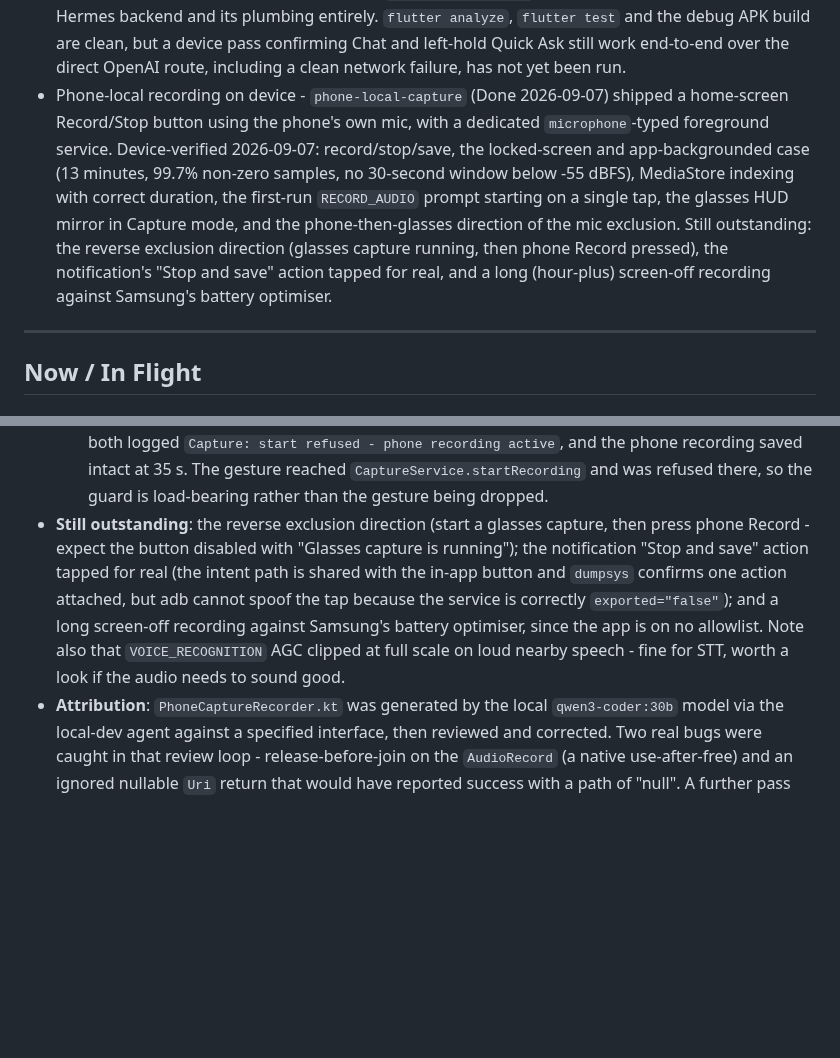
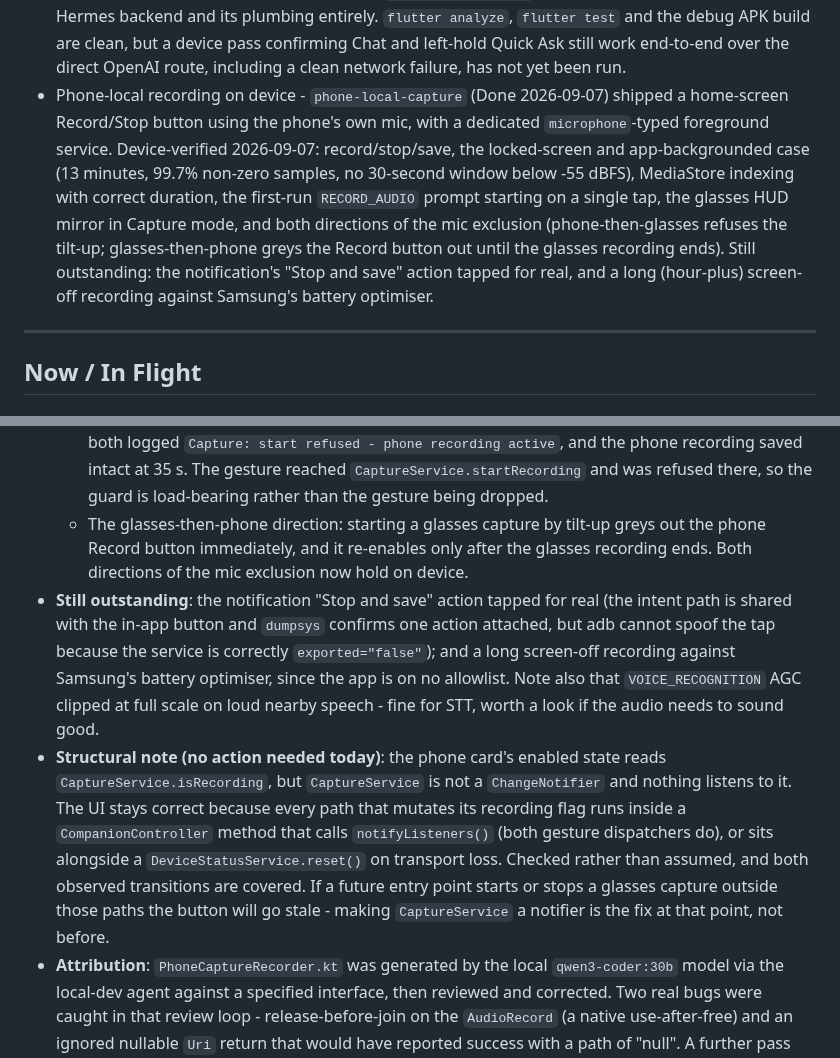
Before and after one commit to Cheddies1/even-g1-companion, a Markdown page: docs/current-worklist.md, 2 parts joined by grey strips. Rendered like a GitHub page; blank space fills up the shorter version.

```diff
--- a/docs/current-worklist.md
+++ b/docs/current-worklist.md
@@ -47,7 +47,7 @@ Working, but still needs real-world observation:
 - Capture mode stop/save reliability on device — Capture v2 now shipped (v1.2.0+10): live HUD, safer stop gesture (double-tap only), recordings list. A `useStaticRecFallback` feature flag is available if continuous HUD updates prove problematic on-device.
 - Protected notification handling for special ongoing items on Samsung/Android variants
 - Direct-OpenAI Chat/Quick Ask device pass - `hermes-dewire-chat` (Done 2026-09-07) removed the Hermes backend and its plumbing entirely. `flutter analyze`, `flutter test` and the debug APK build are clean, but a device pass confirming Chat and left-hold Quick Ask still work end-to-end over the direct OpenAI route, including a clean network failure, has not yet been run.
-- Phone-local recording on device - `phone-local-capture` (Done 2026-09-07) shipped a home-screen Record/Stop button using the phone's own mic, with a dedicated `microphone`-typed foreground service. Device-verified 2026-09-07: record/stop/save, the locked-screen and app-backgrounded case (13 minutes, 99.7% non-zero samples, no 30-second window below -55 dBFS), MediaStore indexing with correct duration, the first-run `RECORD_AUDIO` prompt starting on a single tap, the glasses HUD mirror in Capture mode, and the phone-then-glasses direction of the mic exclusion. Still outstanding: the reverse exclusion direction (glasses capture running, then phone Record pressed), the notification's "Stop and save" action tapped for real, and a long (hour-plus) screen-off recording against Samsung's battery optimiser.
+- Phone-local recording on device - `phone-local-capture` (Done 2026-09-07) shipped a home-screen Record/Stop button using the phone's own mic, with a dedicated `microphone`-typed foreground service. Device-verified 2026-09-07: record/stop/save, the locked-screen and app-backgrounded case (13 minutes, 99.7% non-zero samples, no 30-second window below -55 dBFS), MediaStore indexing with correct duration, the first-run `RECORD_AUDIO` prompt starting on a single tap, the glasses HUD mirror in Capture mode, and both directions of the mic exclusion (phone-then-glasses refuses the tilt-up; glasses-then-phone greys the Record button out until the glasses recording ends). Still outstanding: the notification's "Stop and save" action tapped for real, and a long (hour-plus) screen-off recording against Samsung's battery optimiser.
 
 ---
 
@@ -690,7 +690,9 @@ Items 1–2 were the top transport priorities; both shipped in the 2026-06-13 de
   - Notification chronometer advancing (`setWhen` + `setUsesChronometer`) with no app involvement.
   - First-run `RECORD_AUDIO` prompt: permission revoked, cold start, one tap on Record produced the prompt and recording started immediately on grant - confirming the held-open method-channel result fix.
   - Glasses HUD mirror in Capture mode, plus the phone-then-glasses mic exclusion: two tilt-ups both logged `Capture: start refused - phone recording active`, and the phone recording saved intact at 35 s. The gesture reached `CaptureService.startRecording` and was refused there, so the guard is load-bearing rather than the gesture being dropped.
-- **Still outstanding**: the reverse exclusion direction (start a glasses capture, then press phone Record - expect the button disabled with "Glasses capture is running"); the notification "Stop and save" action tapped for real (the intent path is shared with the in-app button and `dumpsys` confirms one action attached, but adb cannot spoof the tap because the service is correctly `exported="false"`); and a long screen-off recording against Samsung's battery optimiser, since the app is on no allowlist. Note also that `VOICE_RECOGNITION` AGC clipped at full scale on loud nearby speech - fine for STT, worth a look if the audio needs to sound good.
+  - The glasses-then-phone direction: starting a glasses capture by tilt-up greys out the phone Record button immediately, and it re-enables only after the glasses recording ends. Both directions of the mic exclusion now hold on device.
+- **Still outstanding**: the notification "Stop and save" action tapped for real (the intent path is shared with the in-app button and `dumpsys` confirms one action attached, but adb cannot spoof the tap because the service is correctly `exported="false"`); and a long screen-off recording against Samsung's battery optimiser, since the app is on no allowlist. Note also that `VOICE_RECOGNITION` AGC clipped at full scale on loud nearby speech - fine for STT, worth a look if the audio needs to sound good.
+- **Structural note (no action needed today)**: the phone card's enabled state reads `CaptureService.isRecording`, but `CaptureService` is not a `ChangeNotifier` and nothing listens to it. The UI stays correct because every path that mutates its recording flag runs inside a `CompanionController` method that calls `notifyListeners()` (both gesture dispatchers do), or sits alongside a `DeviceStatusService.reset()` on transport loss. Checked rather than assumed, and both observed transitions are covered. If a future entry point starts or stops a glasses capture outside those paths the button will go stale - making `CaptureService` a notifier is the fix at that point, not before.
 - **Attribution**: `PhoneCaptureRecorder.kt` was generated by the local `qwen3-coder:30b` model via the local-dev agent against a specified interface, then reviewed and corrected. Two real bugs were caught in that review loop - release-before-join on the `AudioRecord` (a native use-after-free) and an ignored nullable `Uri` return that would have reported success with a path of "null". A further pass removed a spurious read-error log that fired on every stop, deduplicated ~40 lines between the stop and cancel teardown paths, and wrapped the unguarded `AudioRecord` constructor and stream close.
 - **Notes**: Working tree, uncommitted. Cross-ref `recording-filename-seconds-resolution` (Backlog) - surfaced during this work and deliberately not bundled in, to keep this item tight.
 
```
Also changed, not shown: AGENTS.md (+10 -2 lines).
